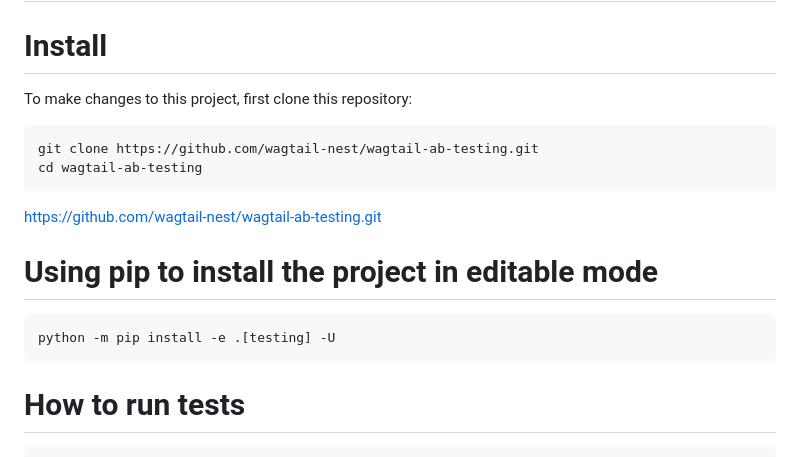
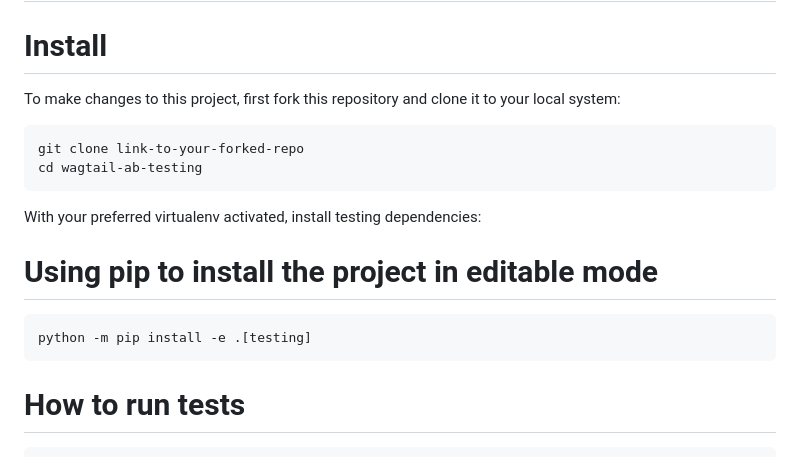
Before and after one commit to wagtail-nest/wagtail-ab-testing, a Markdown page: README.md, the part around the change. GitHub-like rendering.

Commit message:
added documentation for contribution

````diff
--- a/README.md
+++ b/README.md
@@ -272,18 +272,19 @@ Finally, add a route into Cloudflare so that it routes all traffic through this
 
 # Install
 
-To make changes to this project, first clone this repository:
+To make changes to this project, first fork this repository and clone it to your local system:
 
 ```shell
-git clone https://github.com/wagtail-nest/wagtail-ab-testing.git
+git clone link-to-your-forked-repo
 cd wagtail-ab-testing
 ```
-https://github.com/wagtail-nest/wagtail-ab-testing.git
+
+With your preferred virtualenv activated, install testing dependencies:
 
 # Using pip to install the project in editable mode
 
 ```shell
-python -m pip install -e .[testing] -U
+python -m pip install -e .[testing]
 ```
 
 # How to run tests
````
